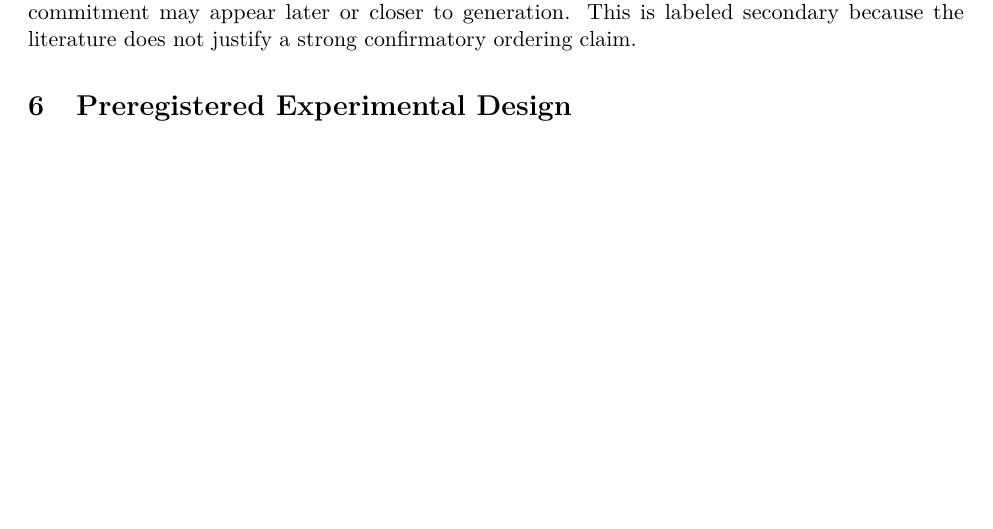
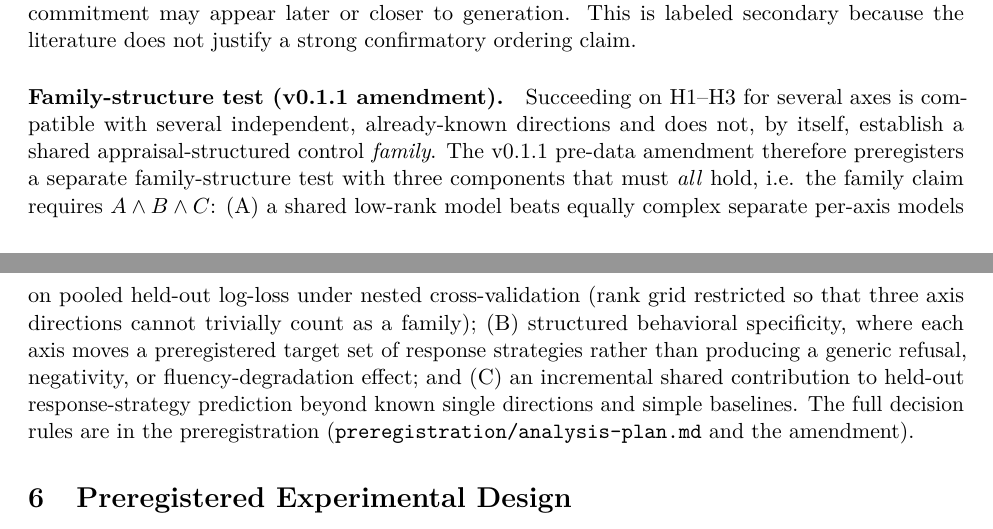
Before and after one commit to LAKITALKS/appraisal-structured-control-states, a LaTeX paper (paper/main.tex): part of page 5 of 10 before the commit and two parts of pages 5 and 6 of 11 after it, the two joined at a grey line, cut so that both start at the same text, the shorter picture padded with empty space. Compiled offline with pdfLaTeX.

Commit message:
build v0.1.1 preprint

```diff
--- a/paper/main.tex
+++ b/paper/main.tex
@@ -334,6 +334,21 @@ integrated task-appraisal structure, while explicit response-strategy commitment
 may appear later or closer to generation. This is labeled secondary because the
 literature does not justify a strong confirmatory ordering claim.
 
+\paragraph{Family-structure test (v0.1.1 amendment).}
+Succeeding on H1--H3 for several axes is compatible with several independent,
+already-known directions and does not, by itself, establish a shared
+appraisal-structured control \emph{family}. The v0.1.1 pre-data amendment therefore
+preregisters a separate family-structure test with three components that must
+\emph{all} hold, i.e. the family claim requires $A \wedge B \wedge C$: (A) a shared
+low-rank model beats equally complex separate per-axis models on pooled held-out
+log-loss under nested cross-validation (rank grid restricted so that three axis
+directions cannot trivially count as a family); (B) structured behavioral
+specificity, where each axis moves a preregistered target set of response strategies
+rather than producing a generic refusal, negativity, or fluency-degradation effect;
+and (C) an incremental shared contribution to held-out response-strategy prediction
+beyond known single directions and simple baselines. The full decision rules are in
+the preregistration (\texttt{preregistration/analysis-plan.md} and the amendment).
+
 \section{Preregistered Experimental Design}
 \label{sec:design}
 
```
Also changed, not shown: Makefile, paper/preprint.pdf, 1 other file.
